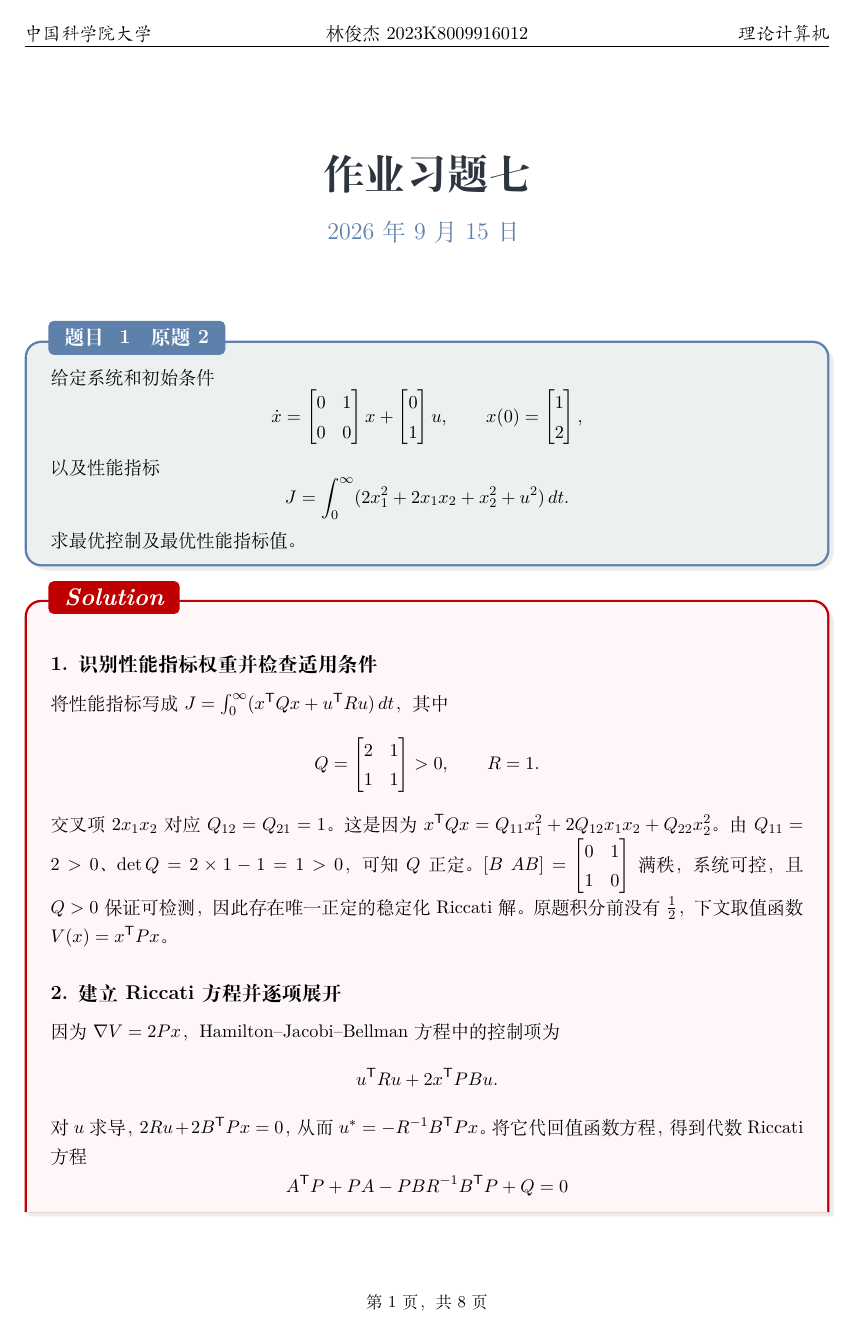
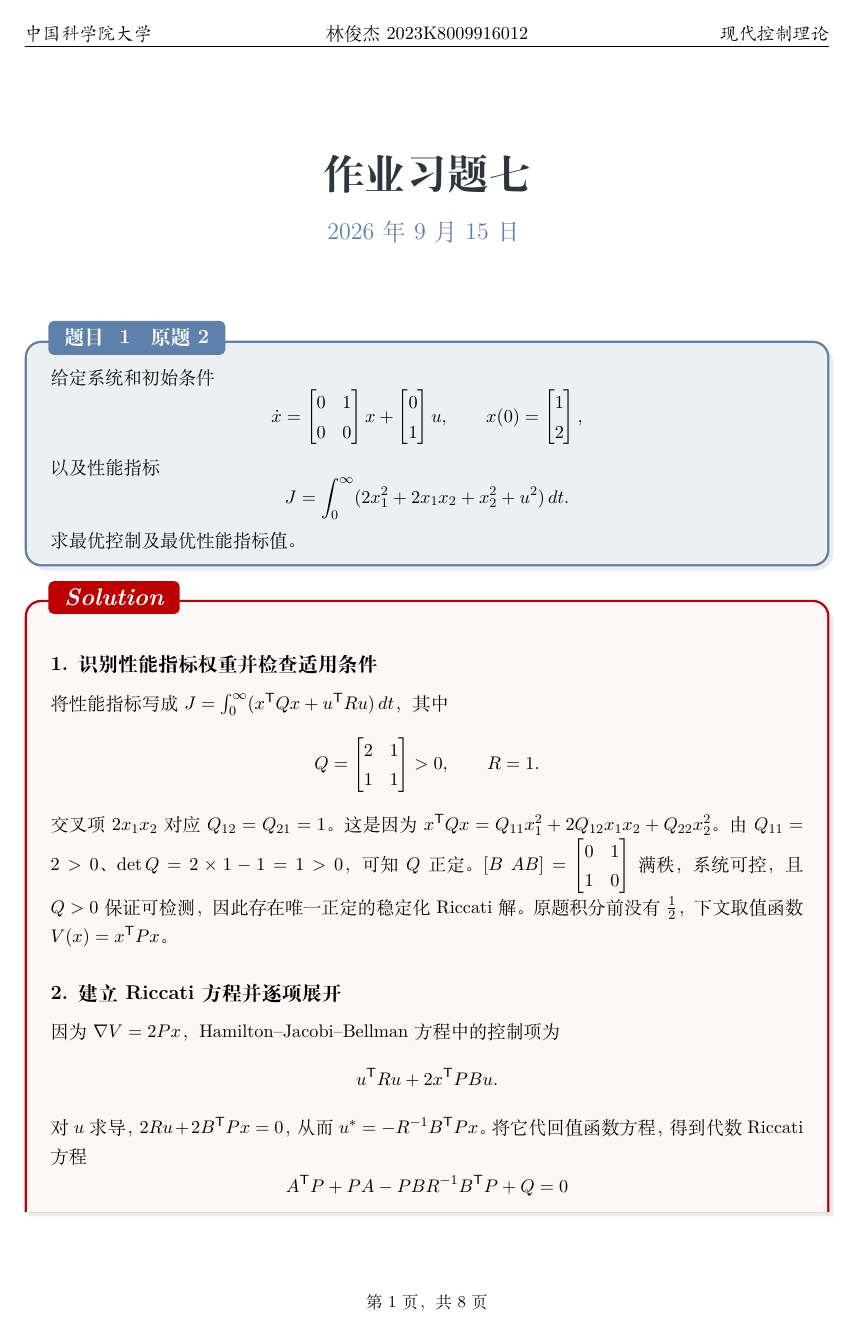
Before and after one commit to metaphyc/ModernControlTheory, a LaTeX problem sheet (homework/ch07/main.tex, which reads homework/_shared/preamble.tex): page 1 of 8. Compiled offline with XeLaTeX.

Commit message:
修改了作业模板，修复了编译错误。

```diff
--- a/homework/_shared/preamble.tex
+++ b/homework/_shared/preamble.tex
@@ -76,7 +76,7 @@
 \fancyhf{}
 \fancyhead[L]{\kaishu 中国科学院大学}
 \fancyhead[C]{林俊杰2023K8009916012}
-\fancyhead[R]{\kaishu 理论计算机}
+\fancyhead[R]{\kaishu 现代控制理论}
 \usepackage{lastpage}
 \cfoot{\small 第 \thepage \ 页，共 \pageref{LastPage} 页}
 
```
Also changed, not shown: homework/ch01/main.pdf, homework/ch02/main.pdf, homework/ch03/main.pdf, homework/ch04/main.pdf, homework/ch05/main.pdf, homework/ch06/main.pdf, homework/ch07/main.pdf.
